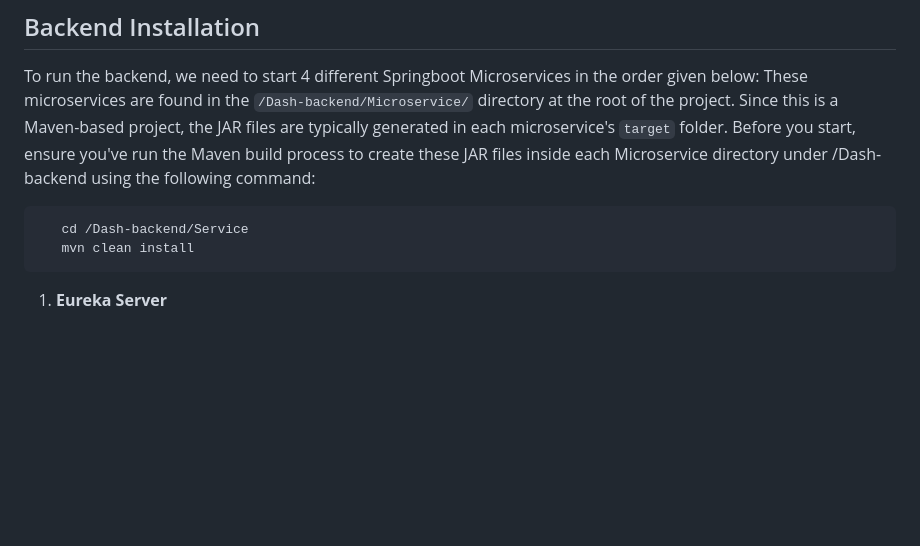
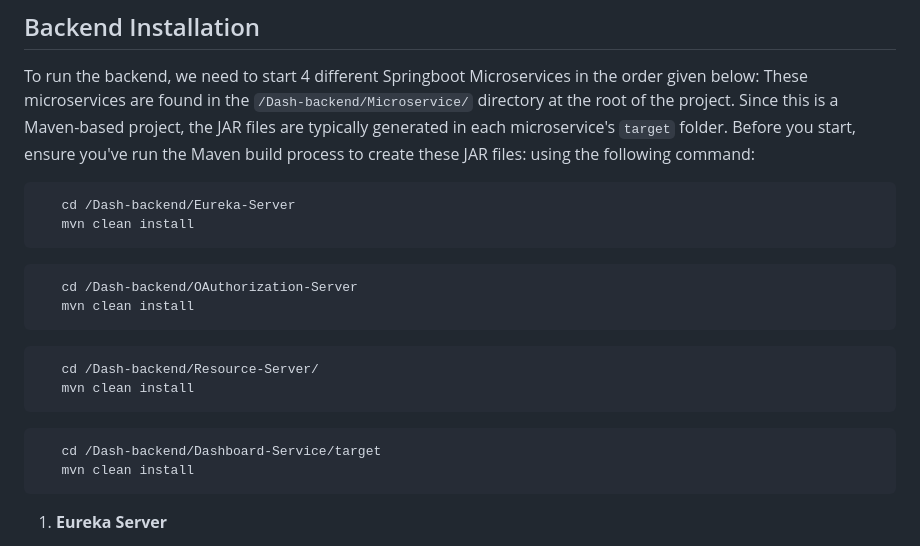
Before and after one commit to Dash-CS370/dash-analytics, a Markdown page: README.md, the part around the change. Rendered like a GitHub page; blank space fills up the shorter version.

````diff
--- a/README.md
+++ b/README.md
@@ -43,11 +43,23 @@ npm run dev
 To run the backend, we need to start 4 different Springboot Microservices in the order given below:
 These microservices are found in the `/Dash-backend/Microservice/` directory at the root of the project.
 Since this is a Maven-based project, the JAR files are typically generated in each microservice's `target` folder.
-Before you start, ensure you've run the Maven build process to create these JAR files inside each Microservice directory under /Dash-backend
+Before you start, ensure you've run the Maven build process to create these JAR files:
 using the following command:
 
 ```bash
-   cd /Dash-backend/Service
+   cd /Dash-backend/Eureka-Server
+   mvn clean install
+```
+```bash
+   cd /Dash-backend/OAuthorization-Server
+   mvn clean install
+```
+```bash
+   cd /Dash-backend/Resource-Server/
+   mvn clean install
+```
+```bash
+   cd /Dash-backend/Dashboard-Service/target
    mvn clean install
 ```
 
````
